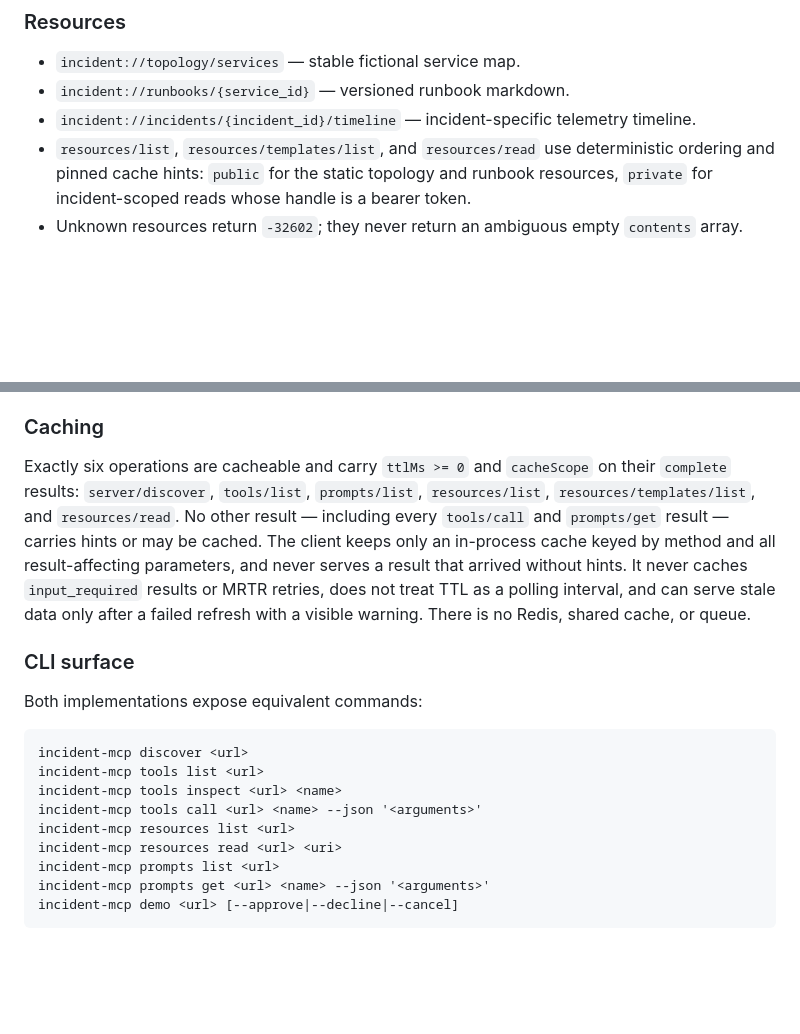
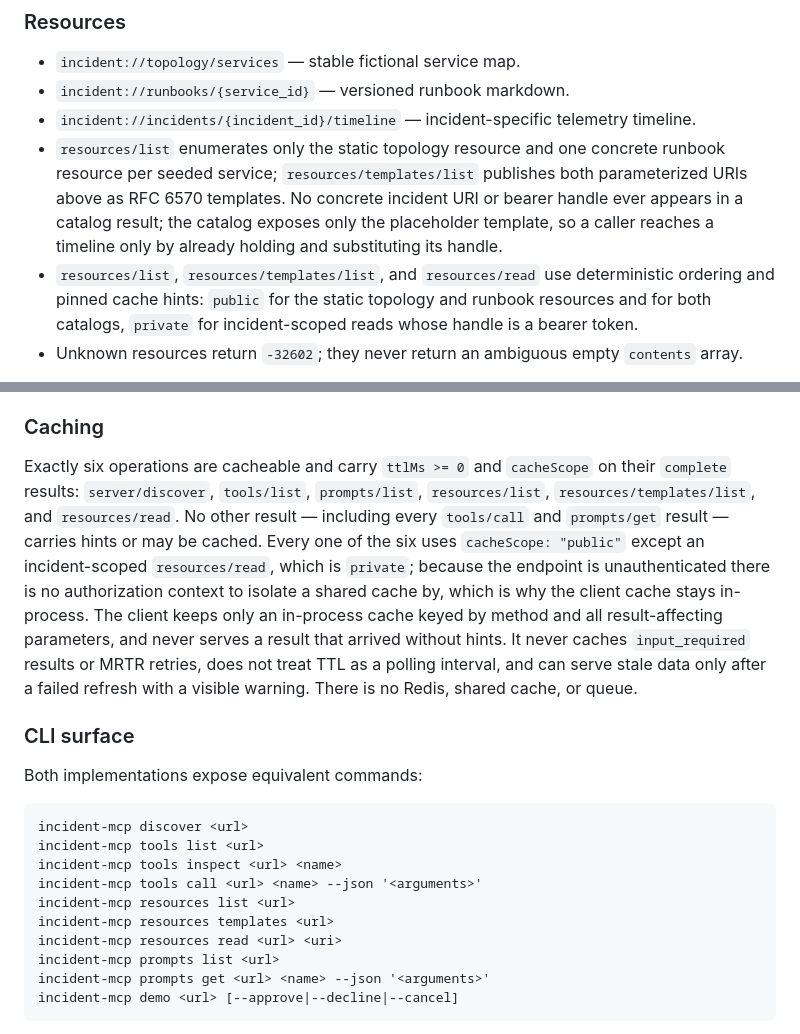
Before and after one commit to maximalfocus/stateless-mcp-incident-lab-prd, a Markdown page: PRD.md, 2 parts joined by grey strips. Drawn GitHub-style; blank space fills up the shorter version.

Commit message:
peerreview: round 8 — secure resource catalogs and cache scope
Co-Authored-By: Claude Code <noreply@anthropic.com>

```diff
--- a/PRD.md
+++ b/PRD.md
@@ -127,7 +127,8 @@ All tools have JSON Schema 2020-12 input and output schemas; validators never de
 - `incident://topology/services` — stable fictional service map.
 - `incident://runbooks/{service_id}` — versioned runbook markdown.
 - `incident://incidents/{incident_id}/timeline` — incident-specific telemetry timeline.
-- `resources/list`, `resources/templates/list`, and `resources/read` use deterministic ordering and pinned cache hints: `public` for the static topology and runbook resources, `private` for incident-scoped reads whose handle is a bearer token.
+- `resources/list` enumerates only the static topology resource and one concrete runbook resource per seeded service; `resources/templates/list` publishes both parameterized URIs above as RFC 6570 templates. No concrete incident URI or bearer handle ever appears in a catalog result; the catalog exposes only the placeholder template, so a caller reaches a timeline only by already holding and substituting its handle.
+- `resources/list`, `resources/templates/list`, and `resources/read` use deterministic ordering and pinned cache hints: `public` for the static topology and runbook resources and for both catalogs, `private` for incident-scoped reads whose handle is a bearer token.
 - Unknown resources return `-32602`; they never return an ambiguous empty `contents` array.
 
 Every list operation (`tools/list`, `prompts/list`, `resources/list`, `resources/templates/list`) may be paginated. Page size is the server's choice, `nextCursor` is opaque to the client, the client follows cursors to completion without inferring meaning from their value, the cursor is part of the client cache key, and every page of one list carries the same `cacheScope` while each page may carry its own `ttlMs`. An invalid cursor returns `-32602`; a client whose cursor is rejected mid-walk discards every cached page of that list and re-walks from the first page rather than returning a partial list.
@@ -167,7 +168,7 @@ The retry uses a new JSON-RPC ID and can land on another replica. `requestState`
 
 ### Caching
 
-Exactly six operations are cacheable and carry `ttlMs >= 0` and `cacheScope` on their `complete` results: `server/discover`, `tools/list`, `prompts/list`, `resources/list`, `resources/templates/list`, and `resources/read`. No other result — including every `tools/call` and `prompts/get` result — carries hints or may be cached. The client keeps only an in-process cache keyed by method and all result-affecting parameters, and never serves a result that arrived without hints. It never caches `input_required` results or MRTR retries, does not treat TTL as a polling interval, and can serve stale data only after a failed refresh with a visible warning. There is no Redis, shared cache, or queue.
+Exactly six operations are cacheable and carry `ttlMs >= 0` and `cacheScope` on their `complete` results: `server/discover`, `tools/list`, `prompts/list`, `resources/list`, `resources/templates/list`, and `resources/read`. No other result — including every `tools/call` and `prompts/get` result — carries hints or may be cached. Every one of the six uses `cacheScope: "public"` except an incident-scoped `resources/read`, which is `private`; because the endpoint is unauthenticated there is no authorization context to isolate a shared cache by, which is why the client cache stays in-process. The client keeps only an in-process cache keyed by method and all result-affecting parameters, and never serves a result that arrived without hints. It never caches `input_required` results or MRTR retries, does not treat TTL as a polling interval, and can serve stale data only after a failed refresh with a visible warning. There is no Redis, shared cache, or queue.
 
 ### CLI surface
 
@@ -179,6 +180,7 @@ incident-mcp tools list <url>
 incident-mcp tools inspect <url> <name>
 incident-mcp tools call <url> <name> --json '<arguments>'
 incident-mcp resources list <url>
+incident-mcp resources templates <url>
 incident-mcp resources read <url> <uri>
 incident-mcp prompts list <url>
 incident-mcp prompts get <url> <name> --json '<arguments>'
```
Also changed, not shown: PLAN-001-stateless-core.md (+1 -1 lines).
